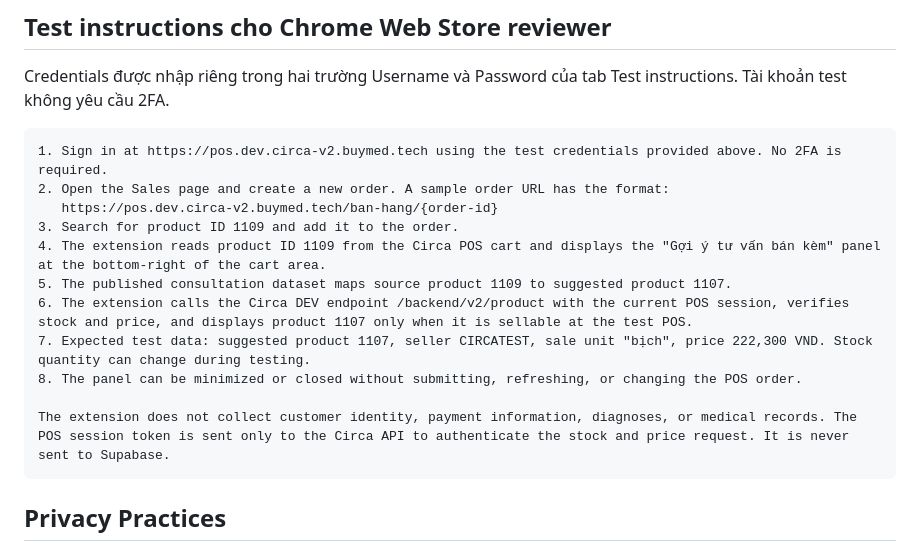
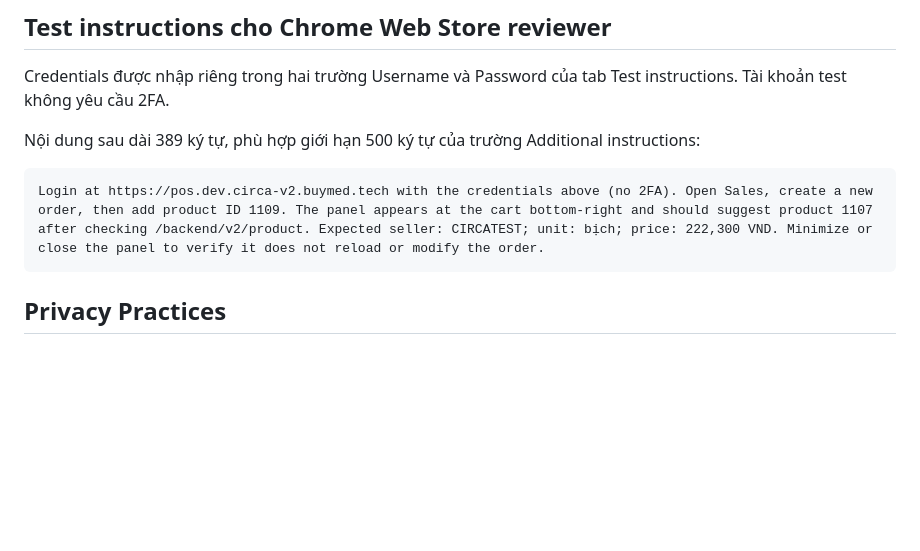
Before and after one commit to Kai-D13/circa-consult, a Markdown page: docs/CHROME_WEB_STORE_LISTING.md, the part around the change. Drawn GitHub-style; blank space fills up the shorter version.

Commit message:
docs: fit reviewer steps within store limit

````diff
--- a/docs/CHROME_WEB_STORE_LISTING.md
+++ b/docs/CHROME_WEB_STORE_LISTING.md
@@ -51,18 +51,10 @@ Hỗ trợ nhân viên Circa POS tư vấn sản phẩm bán kèm còn tồn kho
 
 Credentials được nhập riêng trong hai trường Username và Password của tab Test instructions. Tài khoản test không yêu cầu 2FA.
 
+Nội dung sau dài 389 ký tự, phù hợp giới hạn 500 ký tự của trường Additional instructions:
+
 ```text
-1. Sign in at https://pos.dev.circa-v2.buymed.tech using the test credentials provided above. No 2FA is required.
-2. Open the Sales page and create a new order. A sample order URL has the format:
-   https://pos.dev.circa-v2.buymed.tech/ban-hang/{order-id}
-3. Search for product ID 1109 and add it to the order.
-4. The extension reads product ID 1109 from the Circa POS cart and displays the "Gợi ý tư vấn bán kèm" panel at the bottom-right of the cart area.
-5. The published consultation dataset maps source product 1109 to suggested product 1107.
-6. The extension calls the Circa DEV endpoint /backend/v2/product with the current POS session, verifies stock and price, and displays product 1107 only when it is sellable at the test POS.
-7. Expected test data: suggested product 1107, seller CIRCATEST, sale unit "bịch", price 222,300 VND. Stock quantity can change during testing.
-8. The panel can be minimized or closed without submitting, refreshing, or changing the POS order.
-
-The extension does not collect customer identity, payment information, diagnoses, or medical records. The POS session token is sent only to the Circa API to authenticate the stock and price request. It is never sent to Supabase.
+Login at https://pos.dev.circa-v2.buymed.tech with the credentials above (no 2FA). Open Sales, create a new order, then add product ID 1109. The panel appears at the cart bottom-right and should suggest product 1107 after checking /backend/v2/product. Expected seller: CIRCATEST; unit: bịch; price: 222,300 VND. Minimize or close the panel to verify it does not reload or modify the order.
 ```
 
 ## Privacy Practices
````
